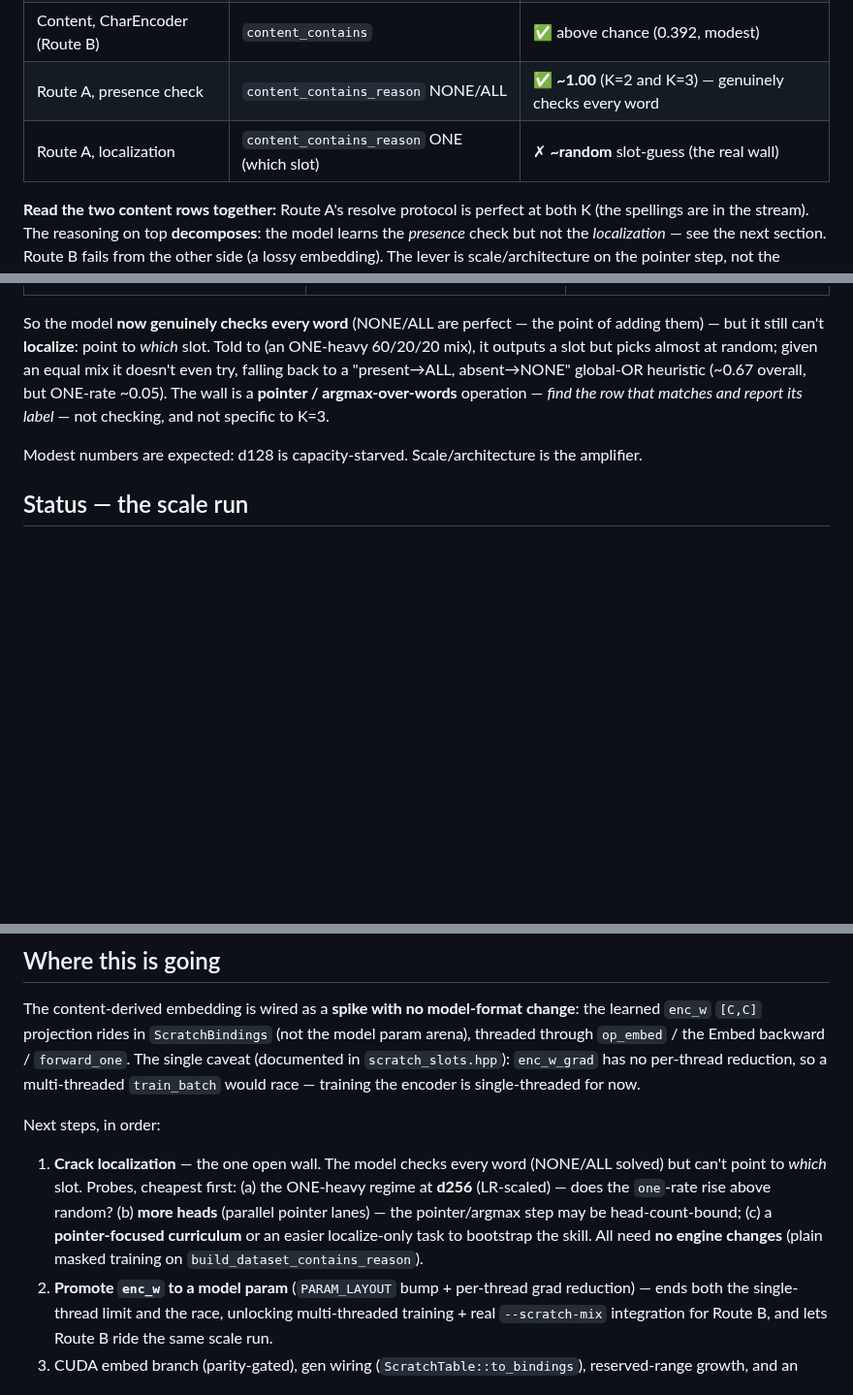
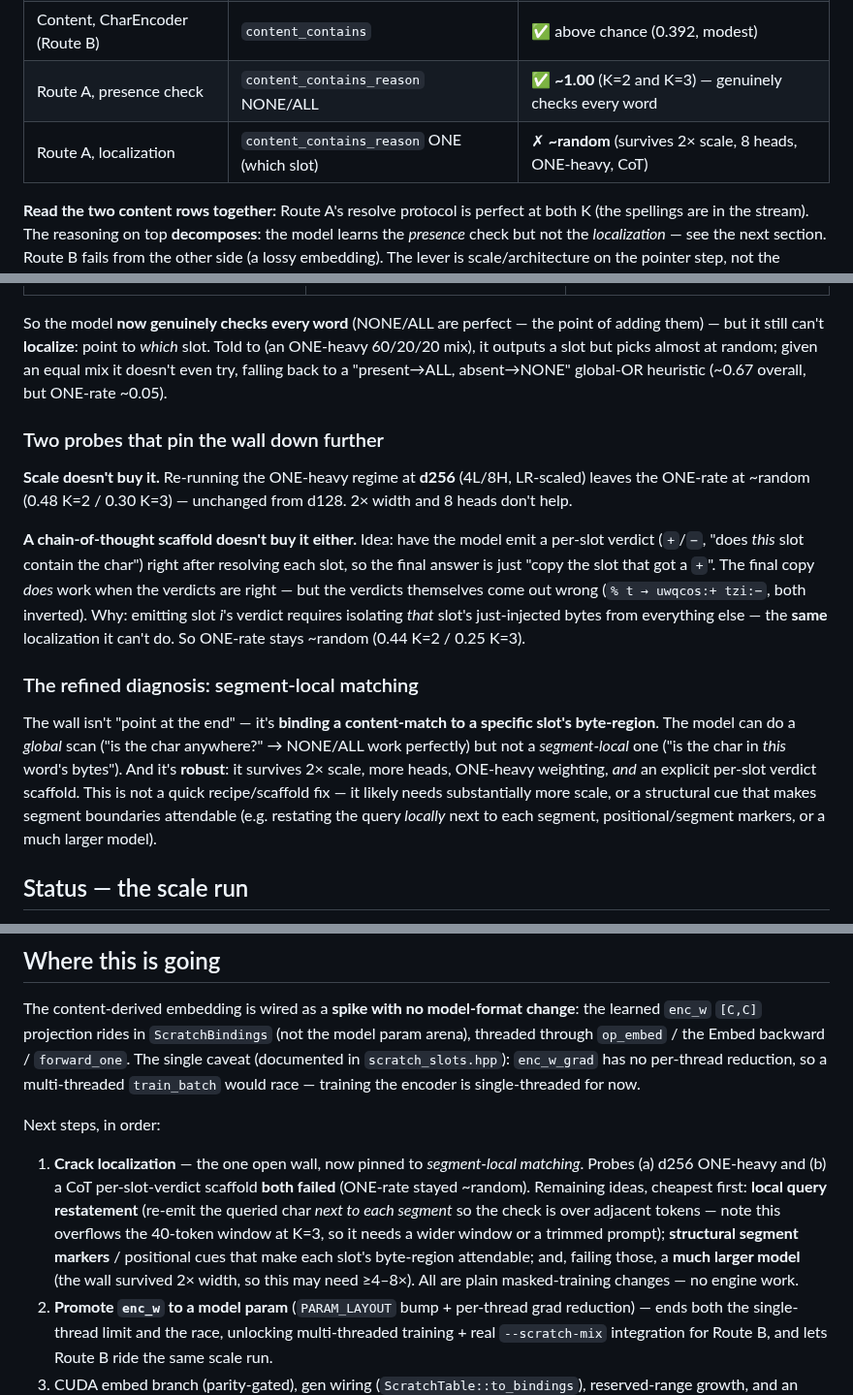
Before and after one commit to CraigHutchinson/Sub0Llm, a Markdown page: docs/SCRATCH_TOKENS.md, 3 parts joined by grey strips. Shown at 97% size. Drawn GitHub-style; blank space fills up the shorter version.

Commit message:
docs(scratch): localization wall pinned to SEGMENT-LOCAL matching (scale + CoT both fail)
Updates the decomposition section + scorecard + next-steps with the two negative
probes: d256 ONE-heavy leaves ONE-rate at random (0.48/0.30), and a CoT per-slot
verdict scaffold also fails (verdicts come out wrong because emitting slot i's
verdict needs the same segment isolation). Refined diagnosis: the wall is binding
a content-match to a SPECIFIC slot's byte-region -- the model does a global scan
(NONE/ALL perfect) but not a segment-local one -- and it survives 2x scale, more
heads, ONE-heavy weighting, and the CoT scaffold. Next ideas: local query
restatement (window-limited at K=3), structural segment markers, or a much larger
model.

Co-Authored-By: Claude Opus 4.8 <noreply@anthropic.com>

```diff
--- a/docs/SCRATCH_TOKENS.md
+++ b/docs/SCRATCH_TOKENS.md
@@ -200,7 +200,7 @@ clear chance → a bigger model (the open question).
 | Content, mean-pool (Route B) | `content_contains` | ✗ chance (dilution) |
 | Content, CharEncoder (Route B) | `content_contains` | ✅ above chance (0.392, modest) |
 | Route A, presence check | `content_contains_reason` NONE/ALL | ✅ **~1.00** (K=2 and K=3) — genuinely checks every word |
-| Route A, localization | `content_contains_reason` ONE (which slot) | ✗ **~random** slot-guess (the real wall) |
+| Route A, localization | `content_contains_reason` ONE (which slot) | ✗ **~random** (survives 2× scale, 8 heads, ONE-heavy, CoT) |
 
 **Read the two content rows together:** Route A's resolve protocol is perfect at both K (the spellings are
 in the stream). The reasoning on top **decomposes**: the model learns the *presence* check but not the
@@ -229,10 +229,28 @@ Result (d128), split by outcome:
 So the model **now genuinely checks every word** (NONE/ALL are perfect — the point of adding them) — but it
 still can't **localize**: point to *which* slot. Told to (an ONE-heavy 60/20/20 mix), it outputs a slot but
 picks almost at random; given an equal mix it doesn't even try, falling back to a "present→ALL, absent→NONE"
-global-OR heuristic (~0.67 overall, but ONE-rate ~0.05). The wall is a **pointer / argmax-over-words**
-operation — *find the row that matches and report its label* — not checking, and not specific to K=3.
+global-OR heuristic (~0.67 overall, but ONE-rate ~0.05).
 
-Modest numbers are expected: d128 is capacity-starved. Scale/architecture is the amplifier.
+### Two probes that pin the wall down further
+
+**Scale doesn't buy it.** Re-running the ONE-heavy regime at **d256** (4L/8H, LR-scaled) leaves the ONE-rate
+at ~random (0.48 K=2 / 0.30 K=3) — unchanged from d128. 2× width and 8 heads don't help.
+
+**A chain-of-thought scaffold doesn't buy it either.** Idea: have the model emit a per-slot verdict (`+`/`−`,
+"does *this* slot contain the char") right after resolving each slot, so the final answer is just "copy the
+slot that got a `+`". The final copy *does* work when the verdicts are right — but the verdicts themselves
+come out wrong (`% t → uwqcos:+ tzi:−`, both inverted). Why: emitting slot *i*'s verdict requires isolating
+*that* slot's just-injected bytes from everything else — the **same** localization it can't do. So ONE-rate
+stays ~random (0.44 K=2 / 0.25 K=3).
+
+### The refined diagnosis: segment-local matching
+
+The wall isn't "point at the end" — it's **binding a content-match to a specific slot's byte-region**. The
+model can do a *global* scan ("is the char anywhere?" → NONE/ALL work perfectly) but not a *segment-local*
+one ("is the char in *this* word's bytes"). And it's **robust**: it survives 2× scale, more heads, ONE-heavy
+weighting, *and* an explicit per-slot verdict scaffold. This is not a quick recipe/scaffold fix — it likely
+needs substantially more scale, or a structural cue that makes segment boundaries attendable (e.g. restating
+the query *locally* next to each segment, positional/segment markers, or a much larger model).
 
 ## Status — the scale run
 
@@ -304,11 +322,13 @@ has no per-thread reduction, so a multi-threaded `train_batch` would race — tr
 single-threaded for now.
 
 Next steps, in order:
-1. **Crack localization** — the one open wall. The model checks every word (NONE/ALL solved) but can't point
-   to *which* slot. Probes, cheapest first: (a) the ONE-heavy regime at **d256** (LR-scaled) — does the
-   `one`-rate rise above random? (b) **more heads** (parallel pointer lanes) — the pointer/argmax step may be
-   head-count-bound; (c) a **pointer-focused curriculum** or an easier localize-only task to bootstrap the
-   skill. All need **no engine changes** (plain masked training on `build_dataset_contains_reason`).
+1. **Crack localization** — the one open wall, now pinned to *segment-local matching*. Probes (a) d256
+   ONE-heavy and (b) a CoT per-slot-verdict scaffold **both failed** (ONE-rate stayed ~random). Remaining
+   ideas, cheapest first: **local query restatement** (re-emit the queried char *next to each segment* so the
+   check is over adjacent tokens — note this overflows the 40-token window at K=3, so it needs a wider window
+   or a trimmed prompt); **structural segment markers** / positional cues that make each slot's byte-region
+   attendable; and, failing those, a **much larger model** (the wall survived 2× width, so this may need
+   ≥4–8×). All are plain masked-training changes — no engine work.
 2. **Promote `enc_w` to a model param** (`PARAM_LAYOUT` bump + per-thread grad reduction) — ends both the
    single-thread limit and the race, unlocking multi-threaded training + real `--scratch-mix` integration
    for Route B, and lets Route B ride the same scale run.
```
